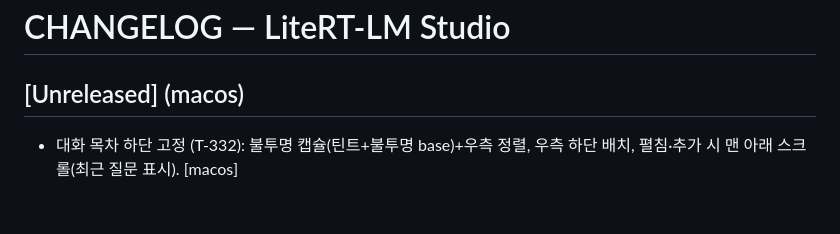
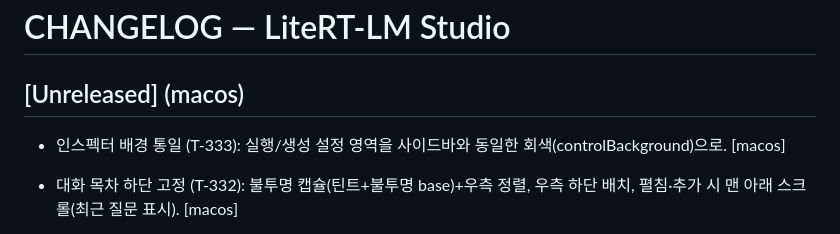
Before and after one commit to BoraSarang/LiteRT-LM-Studio, a Markdown page: docs/CHANGELOG.md, the part around the change. GitHub-like rendering; blank space fills up the shorter version.

Commit message:
docs(macos): T-333 TODO·CHANGELOG

```diff
--- a/docs/CHANGELOG.md
+++ b/docs/CHANGELOG.md
@@ -1,6 +1,9 @@
 # CHANGELOG — LiteRT-LM Studio
 
 ## [Unreleased] (macos)
+
+* 인스펙터 배경 통일 (T-333): 실행/생성 설정 영역을 사이드바와 동일한
+  회색(controlBackground)으로. [macos]
 
 * 대화 목차 하단 고정 (T-332): 불투명 캡슐(틴트+불투명 base)+우측 정렬,
   우측 하단 배치, 펼침·추가 시 맨 아래 스크롤(최근 질문 표시). [macos]
```
Also changed, not shown: docs/TODO.md (+1 -0 lines).
